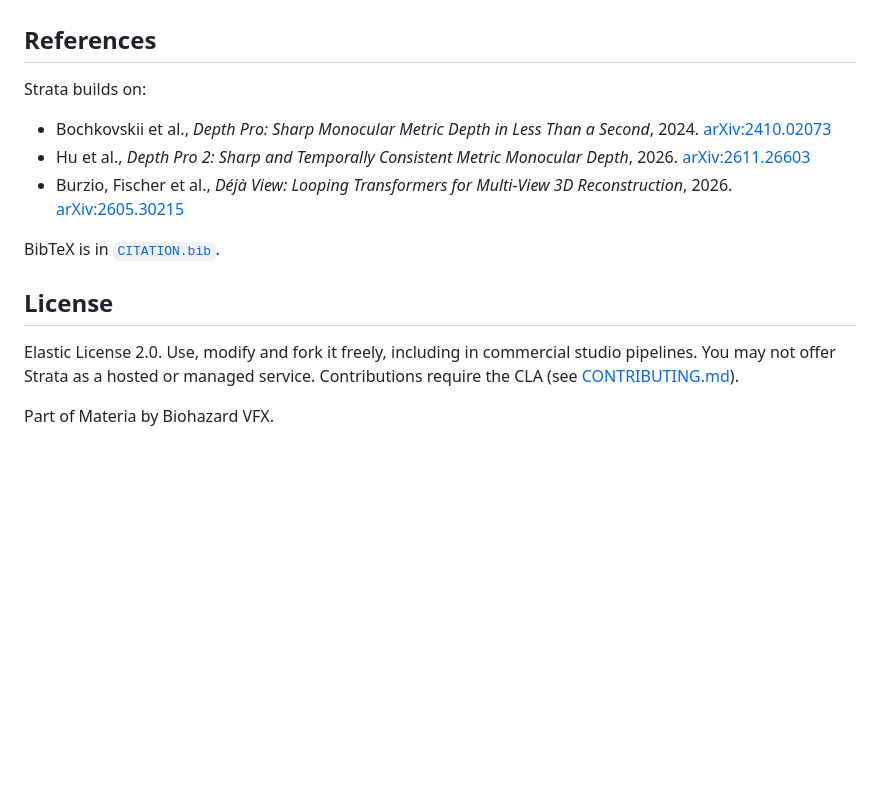
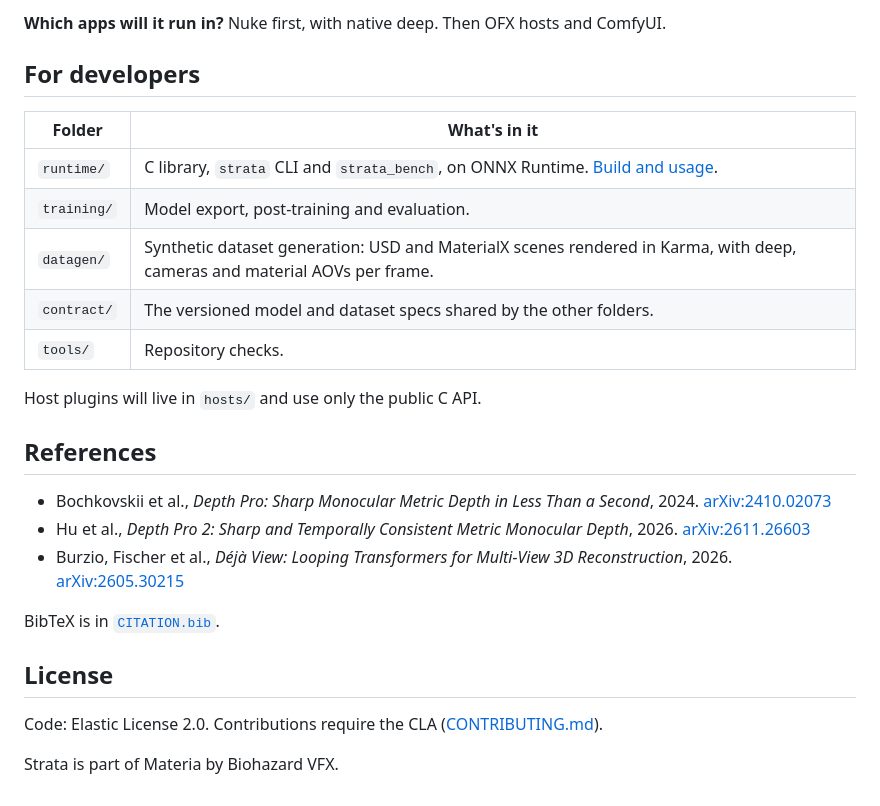
Before and after one commit to Biohazard-VFX/strata, a Markdown page: README.md, the part around one of its changes. Drawn GitHub-style; blank space fills up the shorter version.

```diff
--- a/README.md
+++ b/README.md
@@ -31,7 +40,19 @@ The first model is post-trained from Apple's Depth Pro 2. Those weights stay und
+**Which apps will it run in?**
+Nuke first, with native deep. Then OFX hosts and ComfyUI.
+
+## For developers
+
+| Folder | What's in it |
+|---|---|
+| `runtime/` | C library, `strata` CLI and `strata_bench`, on ONNX Runtime. [Build and usage](runtime/README.md). |
+| `training/` | Model export, post-training and evaluation. |
+| `datagen/` | Synthetic dataset generation: USD and MaterialX scenes rendered in Karma, with deep, cameras and material AOVs per frame. |
+| `contract/` | The versioned model and dataset specs shared by the other folders. |
+| `tools/` | Repository checks. |
+
+Host plugins will live in `hosts/` and use only the public C API.
 
 ## References
-
-Strata builds on:
 
 - Bochkovskii et al., *Depth Pro: Sharp Monocular Metric Depth in Less Than a Second*, 2024. [arXiv:2410.02073](https://arxiv.org/abs/2410.02073)
 - Hu et al., *Depth Pro 2: Sharp and Temporally Consistent Metric Monocular Depth*, 2026. [arXiv:2611.26603](https://arxiv.org/abs/2611.26603)
@@ -41,6 +62,6 @@ BibTeX is in [`CITATION.bib`](CITATION.bib).
 
 ## License
 
-Elastic License 2.0. Use, modify and fork it freely, including in commercial studio pipelines. You may not offer Strata as a hosted or managed service. Contributions require the CLA (see [CONTRIBUTING.md](CONTRIBUTING.md)).
+Code: Elastic License 2.0. Contributions require the CLA ([CONTRIBUTING.md](CONTRIBUTING.md)).
 
-Part of Materia by Biohazard VFX.
+Strata is part of Materia by Biohazard VFX.
```
Also changed, not shown: other parts of README.md (+28 -19 lines), docs/images/holdout_comparison.jpg (added).
